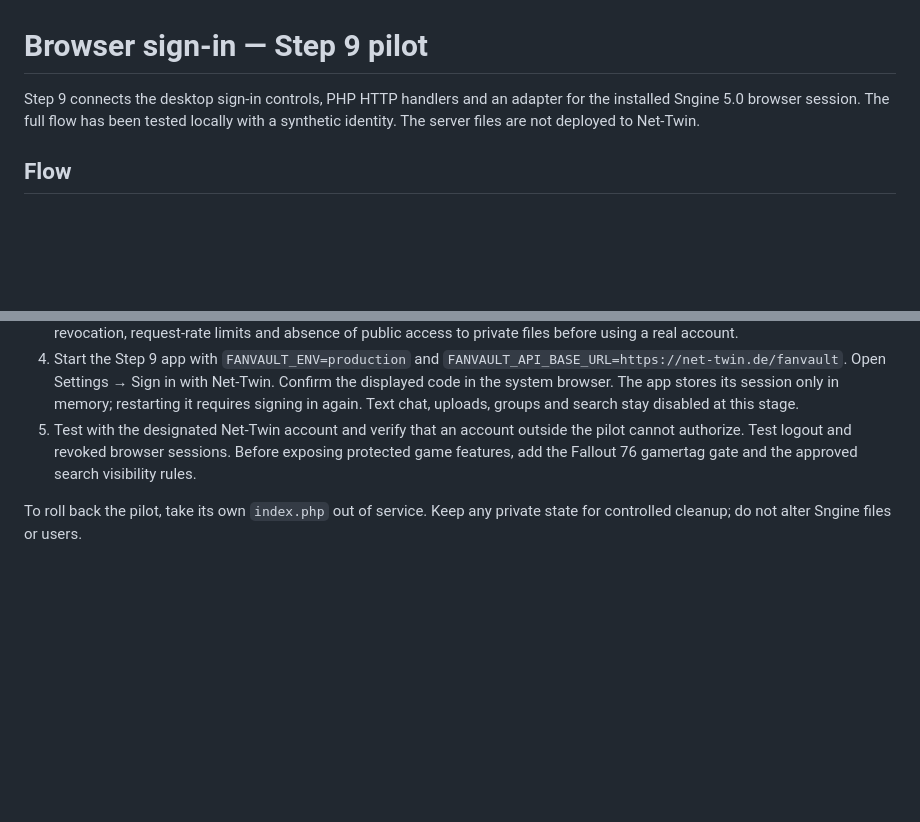
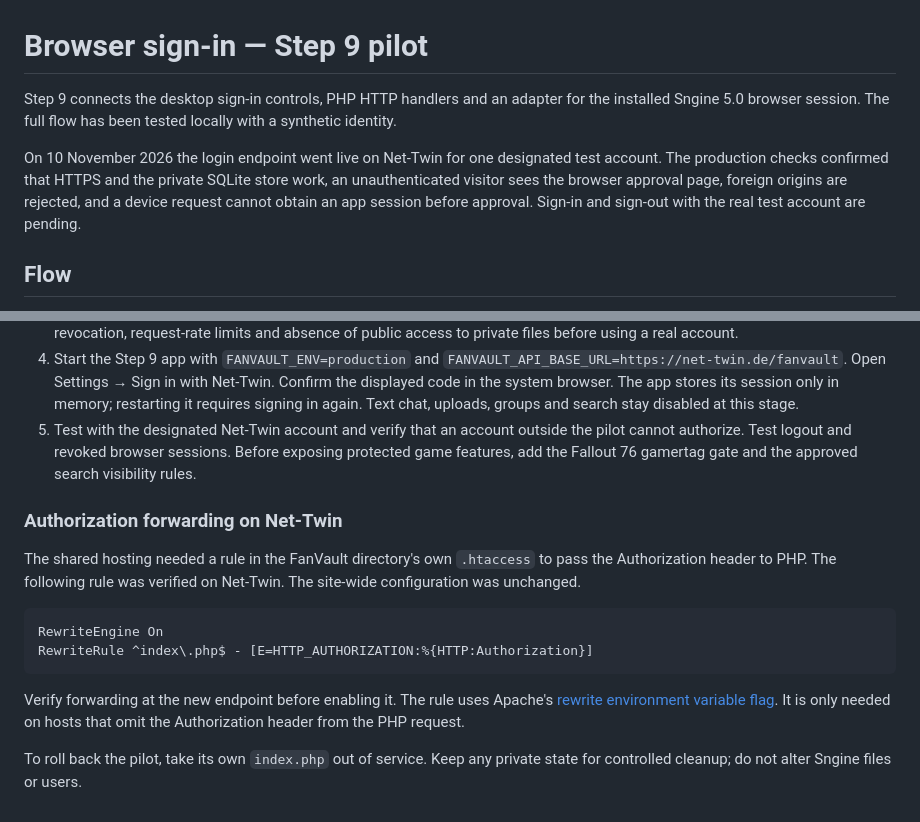
Before and after one commit to WebCrew/Fallout76_FanVault, a Markdown page: docs/browser-auth.md, 2 parts joined by grey strips. Rendered like a GitHub page; blank space fills up the shorter version.

Commit message:
Document the live Net-Twin login pilot

````diff
--- a/docs/browser-auth.md
+++ b/docs/browser-auth.md
@@ -1,6 +1,8 @@
 # Browser sign-in — Step 9 pilot
 
-Step 9 connects the desktop sign-in controls, PHP HTTP handlers and an adapter for the installed Sngine 5.0 browser session. The full flow has been tested locally with a synthetic identity. The server files are not deployed to Net-Twin.
+Step 9 connects the desktop sign-in controls, PHP HTTP handlers and an adapter for the installed Sngine 5.0 browser session. The full flow has been tested locally with a synthetic identity.
+
+On 10 November 2026 the login endpoint went live on Net-Twin for one designated test account. The production checks confirmed that HTTPS and the private SQLite store work, an unauthenticated visitor sees the browser approval page, foreign origins are rejected, and a device request cannot obtain an app session before approval. Sign-in and sign-out with the real test account are pending.
 
 ## Flow
 
@@ -36,4 +38,15 @@ The loopback HTTP fixture exercises the desktop sign-in module, browser form, ap
 4. Start the Step 9 app with `FANVAULT_ENV=production` and `FANVAULT_API_BASE_URL=https://net-twin.de/fanvault`. Open Settings → Sign in with Net-Twin. Confirm the displayed code in the system browser. The app stores its session only in memory; restarting it requires signing in again. Text chat, uploads, groups and search stay disabled at this stage.
 5. Test with the designated Net-Twin account and verify that an account outside the pilot cannot authorize. Test logout and revoked browser sessions. Before exposing protected game features, add the Fallout 76 gamertag gate and the approved search visibility rules.
 
+### Authorization forwarding on Net-Twin
+
+The shared hosting needed a rule in the FanVault directory's own `.htaccess` to pass the Authorization header to PHP. The following rule was verified on Net-Twin. The site-wide configuration was unchanged.
+
+```apache
+RewriteEngine On
+RewriteRule ^index\.php$ - [E=HTTP_AUTHORIZATION:%{HTTP:Authorization}]
+```
+
+Verify forwarding at the new endpoint before enabling it. The rule uses Apache's [rewrite environment variable flag](https://httpd.apache.org/docs/2.4/rewrite/flags.html#flag_e). It is only needed on hosts that omit the Authorization header from the PHP request.
+
 To roll back the pilot, take its own `index.php` out of service. Keep any private state for controlled cleanup; do not alter Sngine files or users.
````
